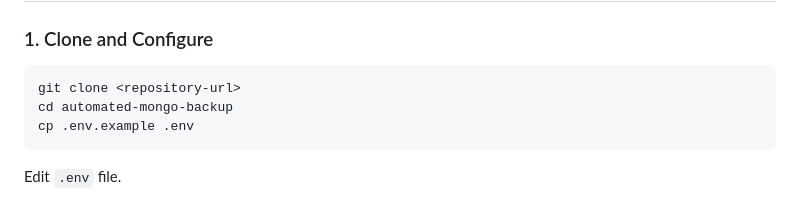
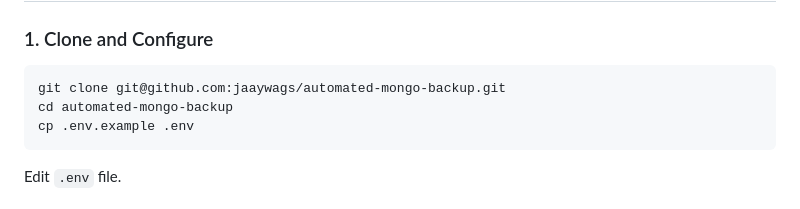
Before and after one commit to jaaywags/automated-mongo-backup, a Markdown page: README.md, the part around the change. Rendered like a GitHub page.

Commit message:
update repo link in readme

````diff
--- a/README.md
+++ b/README.md
@@ -29,7 +29,7 @@
 ### 1. Clone and Configure
 
 ```bash
-git clone <repository-url>
+git clone git@github.com:jaaywags/automated-mongo-backup.git
 cd automated-mongo-backup
 cp .env.example .env
 ```
````
